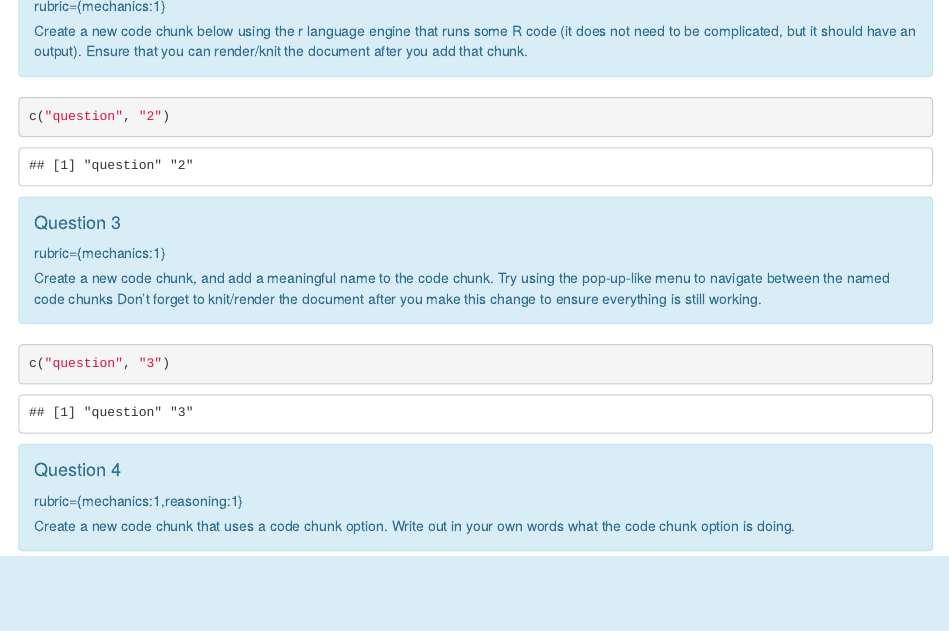
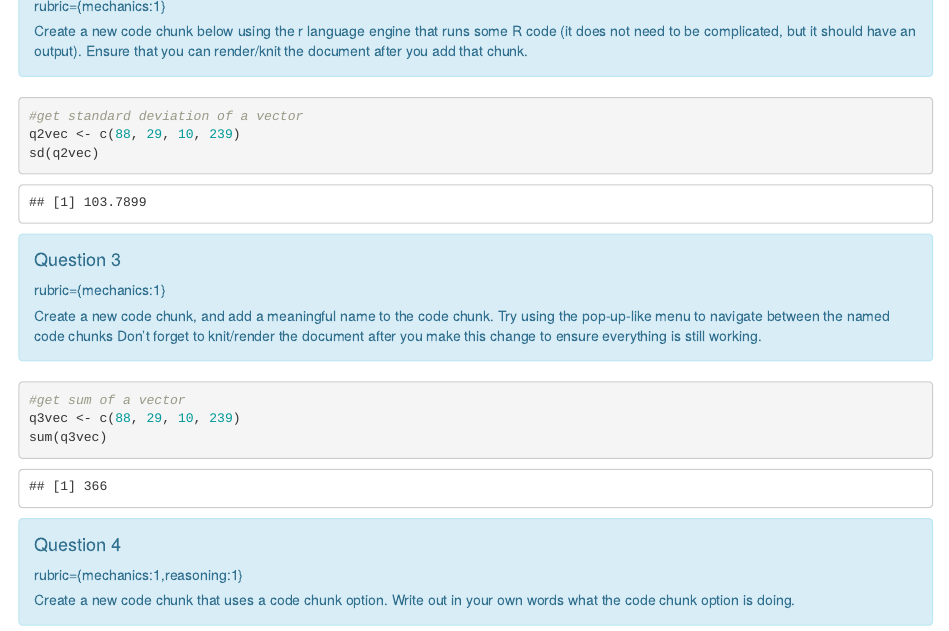
Before and after one commit to superzzp/521-lab4, an R Markdown document (lab4.Rmd): the page in a window 1100 px wide, from 1300 px down. Rendered offline with R 4.5, knitr and Pandoc, with nearby package versions.

Commit message:
update format, rerender index (lab4) HTML file

````diff
--- a/lab4.Rmd
+++ b/lab4.Rmd
@@ -80,7 +80,9 @@ Ensure that you can render/knit the document after you add that chunk.
 ```
 
 ```{r}
-c("question", "2")
+#get standard deviation of a vector
+q2vec <- c(88, 29, 10, 239)
+sd(q2vec)
 ```
 
 ```{block, type="alert alert-info"}
@@ -95,7 +97,9 @@ after you make this change to ensure everything is still working.
 ```
 
 ```{r Question_3}
-c("question", "3")
+#get sum of a vector
+q3vec <- c(88, 29, 10, 239)
+sum(q3vec)
 ```
 
 ```{block, type="alert alert-info"}
````
Also changed, not shown: index.html, lab4.Rmd (3 more changed lines).
